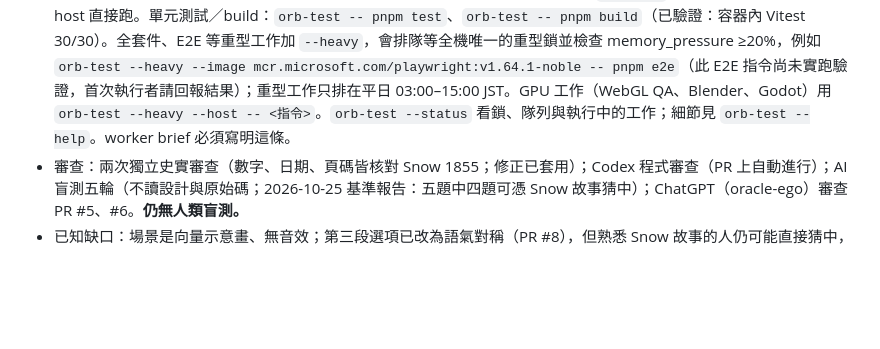
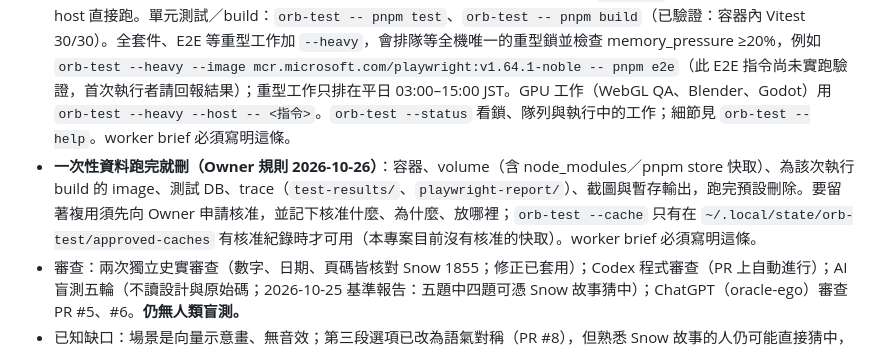
Before and after one commit to nurockplayer/unnamed-disease, a Markdown page: docs/HANDOFF.md, the part around the change. GitHub-like rendering; blank space fills up the shorter version.

Commit message:
docs: delete one-off test data after runs (Owner rule 2026-10-26)
Co-Authored-By: Claude Opus 5.5 <noreply@anthropic.com>
Claude-Session: https://claude.ai/code/session_01C9SWhx5QXS3DPhQuK2WrSr

```diff
--- a/docs/HANDOFF.md
+++ b/docs/HANDOFF.md
@@ -73,6 +73,7 @@
   - 結案頁：五步推理鏈、被排除的選項、黑爾先生依「說過頭」次數的三種評語、史實與虛構。
 - 測試：Vitest 30（窮舉每題所有證據 × 選項組合，成立組合固定、其餘都有回饋；三段流程；存檔相容）；Playwright 22（桌面＋Pixel 7：結案頁試玩回饋、全案流程含每題至少一次錯誤、不 softlock、重新整理續玩、鍵盤／焦點／Tab 迴圈、手機無橫向捲動）。`E2E_BASE_URL=… pnpm e2e` 可直接驗證線上版。
 - **怎麼跑測試（Owner 規則 2026-10-25，所有 worker 與 session 適用）**：一律用 `orb-test` 在 OrbStack 容器跑，不在 host 直接跑。單元測試／build：`orb-test -- pnpm test`、`orb-test -- pnpm build`（已驗證：容器內 Vitest 30/30）。全套件、E2E 等重型工作加 `--heavy`，會排隊等全機唯一的重型鎖並檢查 memory_pressure ≥20%，例如 `orb-test --heavy --image mcr.microsoft.com/playwright:v1.64.1-noble -- pnpm e2e`（此 E2E 指令尚未實跑驗證，首次執行者請回報結果）；重型工作只排在平日 03:00–15:00 JST。GPU 工作（WebGL QA、Blender、Godot）用 `orb-test --heavy --host -- <指令>`。`orb-test --status` 看鎖、隊列與執行中的工作；細節見 `orb-test --help`。worker brief 必須寫明這條。
+- **一次性資料跑完就刪（Owner 規則 2026-10-26）**：容器、volume（含 node_modules／pnpm store 快取）、為該次執行 build 的 image、測試 DB、trace（`test-results/`、`playwright-report/`）、截圖與暫存輸出，跑完預設刪除。要留著複用須先向 Owner 申請核准，並記下核准什麼、為什麼、放哪裡；`orb-test --cache` 只有在 `~/.local/state/orb-test/approved-caches` 有核准紀錄時才可用（本專案目前沒有核准的快取）。worker brief 必須寫明這條。
 - 審查：兩次獨立史實審查（數字、日期、頁碼皆核對 Snow 1855；修正已套用）；Codex 程式審查（PR 上自動進行）；AI 盲測五輪（不讀設計與原始碼；2026-10-25 基準報告：五題中四題可憑 Snow 故事猜中）；ChatGPT（oracle-ego）審查 PR #5、#6。**仍無人類盲測。**
 - 已知缺口：場景是向量示意畫、無音效；第三段選項已改為語氣對稱（PR #8），但熟悉 Snow 故事的人仍可能直接猜中，待人類盲測確認；第二段仍可逐列硬試（約 64 次，D010 接受）；E06b／E12 是時間上提前的戲劇安排（已在史料註記標明）。
 - 下一步：① Owner 依[人類盲測指南](PLAYTEST.md)找 1–2 位不熟 Snow 的人試玩，結案頁「複製回饋」或「在 GitHub 回報」；② 依盲測回饋再調整（PR #8 已完成主角定位 D011、史實稽核修正、第三段選項對稱、UX／無障礙修正）；③ 之後才考慮 C 演出（轉場、鏡頭、音效）。
```
